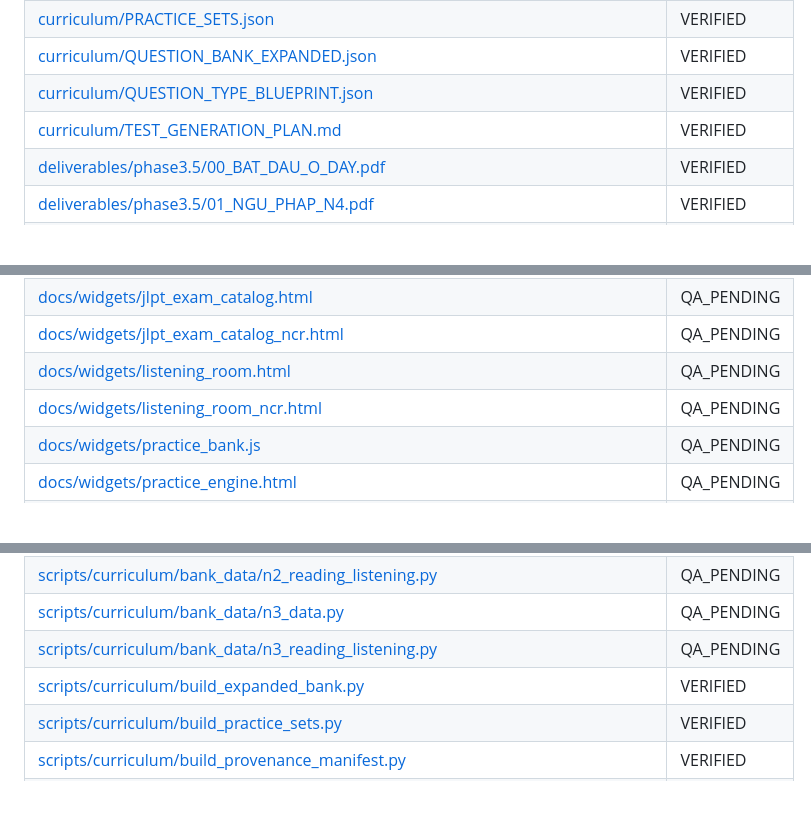
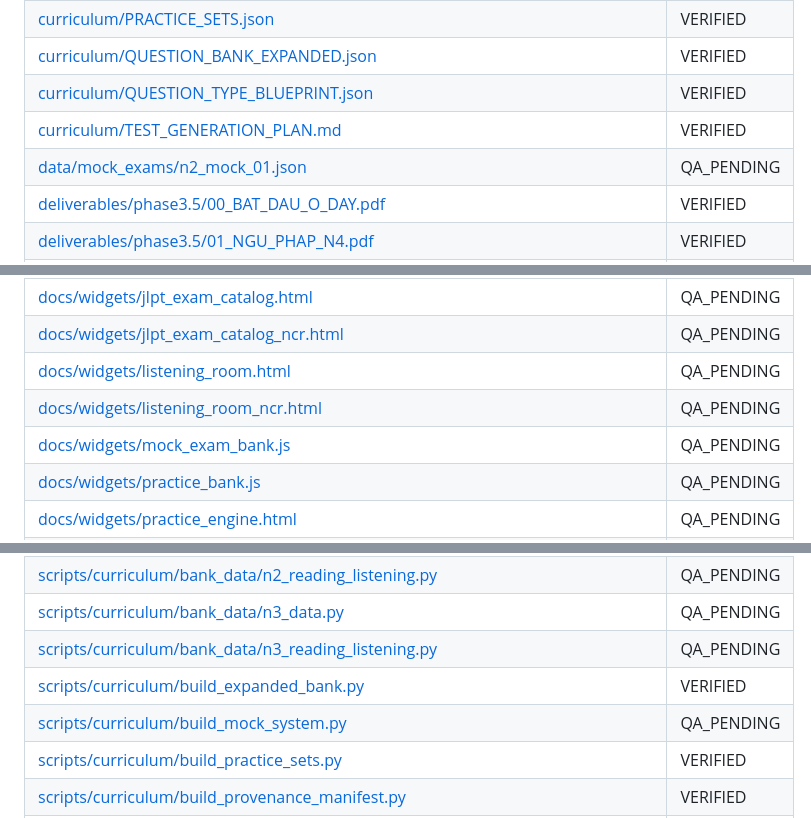
Before and after one commit to Phuchello/JP-STUDY, a Markdown page: FILE_INDEX.md, 3 parts joined by grey strips. Rendered like a GitHub page; blank space fills up the shorter version.

Commit message:
docs: update FILE_INDEX.md with mock exam library assets

```diff
--- a/FILE_INDEX.md
+++ b/FILE_INDEX.md
@@ -111,6 +111,7 @@ Snapshot 2026-10-15. VERIFIED is scoped verification, not JLPT certification. Hi
 | [curriculum/QUESTION_BANK_EXPANDED.json](curriculum/QUESTION_BANK_EXPANDED.json) | VERIFIED |
 | [curriculum/QUESTION_TYPE_BLUEPRINT.json](curriculum/QUESTION_TYPE_BLUEPRINT.json) | VERIFIED |
 | [curriculum/TEST_GENERATION_PLAN.md](curriculum/TEST_GENERATION_PLAN.md) | VERIFIED |
+| [data/mock_exams/n2_mock_01.json](data/mock_exams/n2_mock_01.json) | QA_PENDING |
 | [deliverables/phase3.5/00_BAT_DAU_O_DAY.pdf](deliverables/phase3.5/00_BAT_DAU_O_DAY.pdf) | VERIFIED |
 | [deliverables/phase3.5/01_NGU_PHAP_N4.pdf](deliverables/phase3.5/01_NGU_PHAP_N4.pdf) | VERIFIED |
 | [deliverables/phase3.5/02_MEO_NGHE.pdf](deliverables/phase3.5/02_MEO_NGHE.pdf) | VERIFIED |
@@ -151,6 +152,7 @@ Snapshot 2026-10-15. VERIFIED is scoped verification, not JLPT certification. Hi
 | [docs/widgets/jlpt_exam_catalog_ncr.html](docs/widgets/jlpt_exam_catalog_ncr.html) | QA_PENDING |
 | [docs/widgets/listening_room.html](docs/widgets/listening_room.html) | QA_PENDING |
 | [docs/widgets/listening_room_ncr.html](docs/widgets/listening_room_ncr.html) | QA_PENDING |
+| [docs/widgets/mock_exam_bank.js](docs/widgets/mock_exam_bank.js) | QA_PENDING |
 | [docs/widgets/practice_bank.js](docs/widgets/practice_bank.js) | QA_PENDING |
 | [docs/widgets/practice_engine.html](docs/widgets/practice_engine.html) | QA_PENDING |
 | [docs/widgets/practice_engine_ncr.html](docs/widgets/practice_engine_ncr.html) | QA_PENDING |
@@ -275,6 +277,7 @@ Snapshot 2026-10-15. VERIFIED is scoped verification, not JLPT certification. Hi
 | [scripts/curriculum/bank_data/n3_data.py](scripts/curriculum/bank_data/n3_data.py) | QA_PENDING |
 | [scripts/curriculum/bank_data/n3_reading_listening.py](scripts/curriculum/bank_data/n3_reading_listening.py) | QA_PENDING |
 | [scripts/curriculum/build_expanded_bank.py](scripts/curriculum/build_expanded_bank.py) | VERIFIED |
+| [scripts/curriculum/build_mock_system.py](scripts/curriculum/build_mock_system.py) | QA_PENDING |
 | [scripts/curriculum/build_practice_sets.py](scripts/curriculum/build_practice_sets.py) | VERIFIED |
 | [scripts/curriculum/build_provenance_manifest.py](scripts/curriculum/build_provenance_manifest.py) | VERIFIED |
 | [scripts/curriculum/content_fingerprint.py](scripts/curriculum/content_fingerprint.py) | VERIFIED |
```
